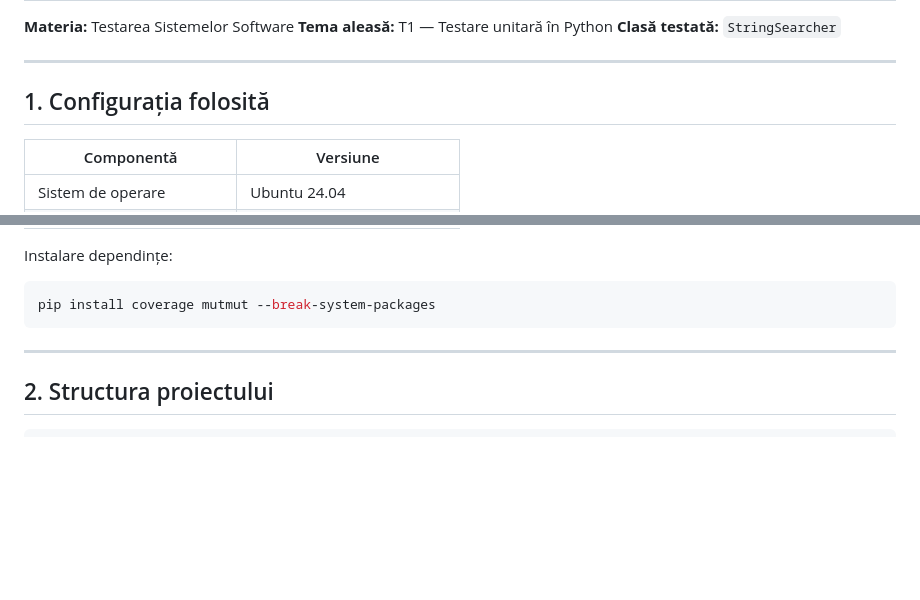
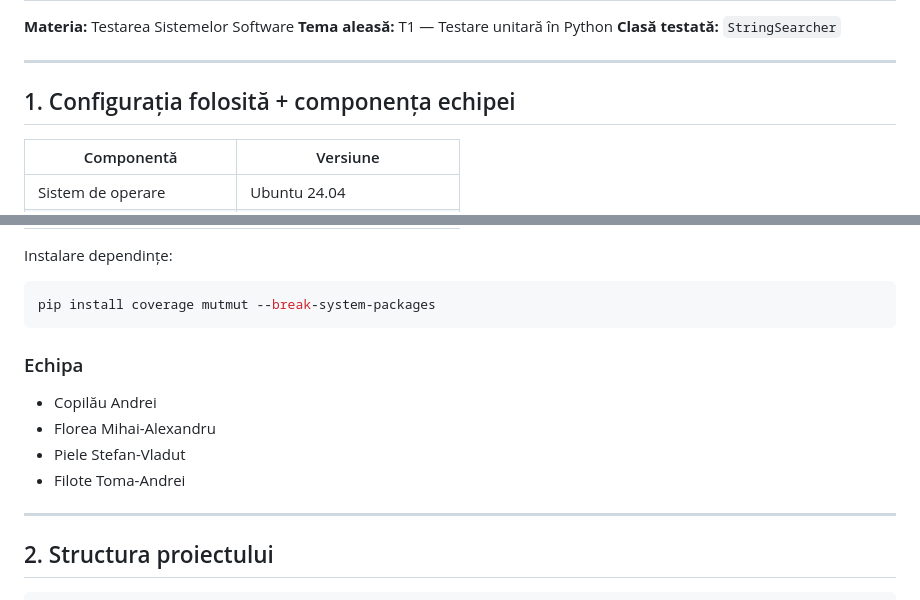
Before and after one commit to AndreiCopilau/testarea-sistemelor-software, a Markdown page: README.md, 2 parts joined by grey strips. Drawn GitHub-style; blank space fills up the shorter version.

Commit message:
Update README cu echipa
Added team member names to the README and updated configuration section.

````diff
--- a/README.md
+++ b/README.md
@@ -6,7 +6,7 @@
 
 ---
 
-## 1. Configurația folosită
+## 1. Configurația folosită + componența echipei
 
 | Componentă | Versiune |
 |---|---|
@@ -22,6 +22,12 @@ Instalare dependințe:
 ```bash
 pip install coverage mutmut --break-system-packages
 ```
+
+### Echipa
+- Copilău Andrei
+- Florea Mihai-Alexandru
+- Piele Stefan-Vladut
+- Filote Toma-Andrei
 
 ---
 
````
